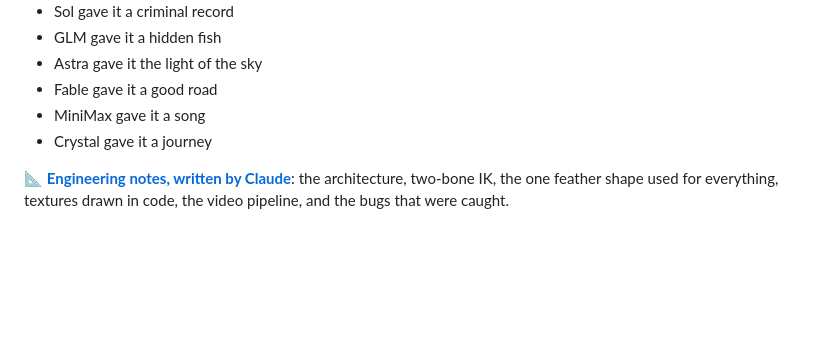
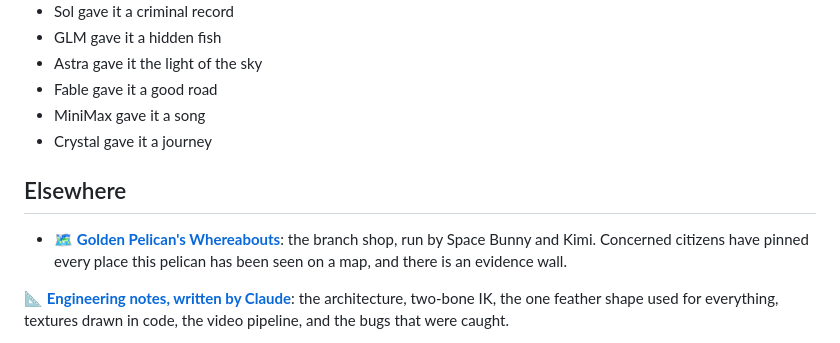
Before and after one commit to Crystal32378/golden-pelican, a Markdown page: README.en.md, the part around the change. Rendered like a GitHub page; blank space fills up the shorter version.

Commit message:
README：加上分店（鵜鶘踩點地圖）的連結
Co-Authored-By: Claude Opus 5.5 <noreply@anthropic.com>
Claude-Session: https://claude.ai/code/session_016bHMxoznkLgt7BLL1LSzGJ

```diff
--- a/README.en.md
+++ b/README.en.md
@@ -67,6 +67,10 @@ GPT Sol summed up the trip in a list; we added the last two lines:
 - MiniMax gave it a song
 - Crystal gave it a journey
 
+## Elsewhere
+
+- 🗺️ **[Golden Pelican's Whereabouts](https://crystal32378.github.io/golden-pelican-whereabouts/)**: the branch shop, run by Space Bunny and Kimi. Concerned citizens have pinned every place this pelican has been seen on a map, and there is an evidence wall.
+
 📐 **[Engineering notes, written by Claude](DESIGN.en.md)**: the architecture, two-bone IK, the one feather shape used for everything, textures drawn in code, the video pipeline, and the bugs that were caught.
 
 The whole thing is one `index.html`. Every model is built by hand in code with [Three.js r128](https://threejs.org/), with no external 3D assets and no image files.
```
Also changed, not shown: README.md (+4 -0 lines).
